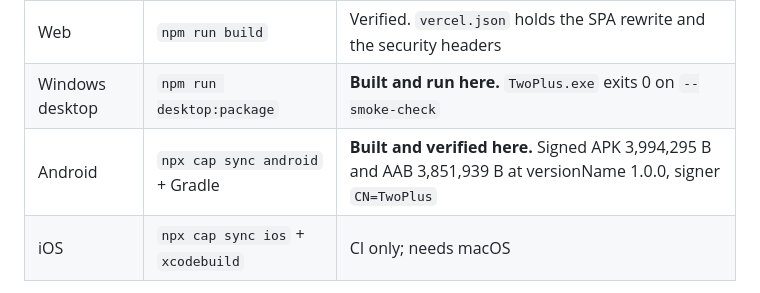
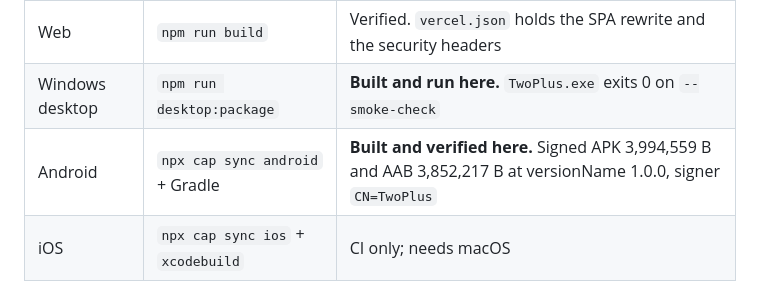
Before and after one commit to Euforia-dhruv/TwoPlus, a Markdown page: docs/FINAL-REPORT.md, the part around the change. Rendered like a GitHub page.

Commit message:
Update the build table with the rebuilt desktop and Android artifacts
The Windows package was repackaged after the member-claim fix and passes --smoke-check (app://bundle/ and a deep link both mount, exit 0). Android sizes in the table follow the 5671b08 rebuild.

```diff
--- a/docs/FINAL-REPORT.md
+++ b/docs/FINAL-REPORT.md
@@ -138,7 +138,7 @@ Four targets from one bundle (`docs/BUILDING.md`):
 | --- | --- | --- |
 | Web | `npm run build` | Verified. `vercel.json` holds the SPA rewrite and the security headers |
 | Windows desktop | `npm run desktop:package` | **Built and run here.** `TwoPlus.exe` exits 0 on `--smoke-check` |
-| Android | `npx cap sync android` + Gradle | **Built and verified here.** Signed APK 3,994,295 B and AAB 3,851,939 B at versionName 1.0.0, signer `CN=TwoPlus` |
+| Android | `npx cap sync android` + Gradle | **Built and verified here.** Signed APK 3,994,559 B and AAB 3,852,217 B at versionName 1.0.0, signer `CN=TwoPlus` |
 | iOS | `npx cap sync ios` + `xcodebuild` | CI only; needs macOS |
 
 The desktop shell serves `dist/` over a privileged `app://bundle` origin rather
```
